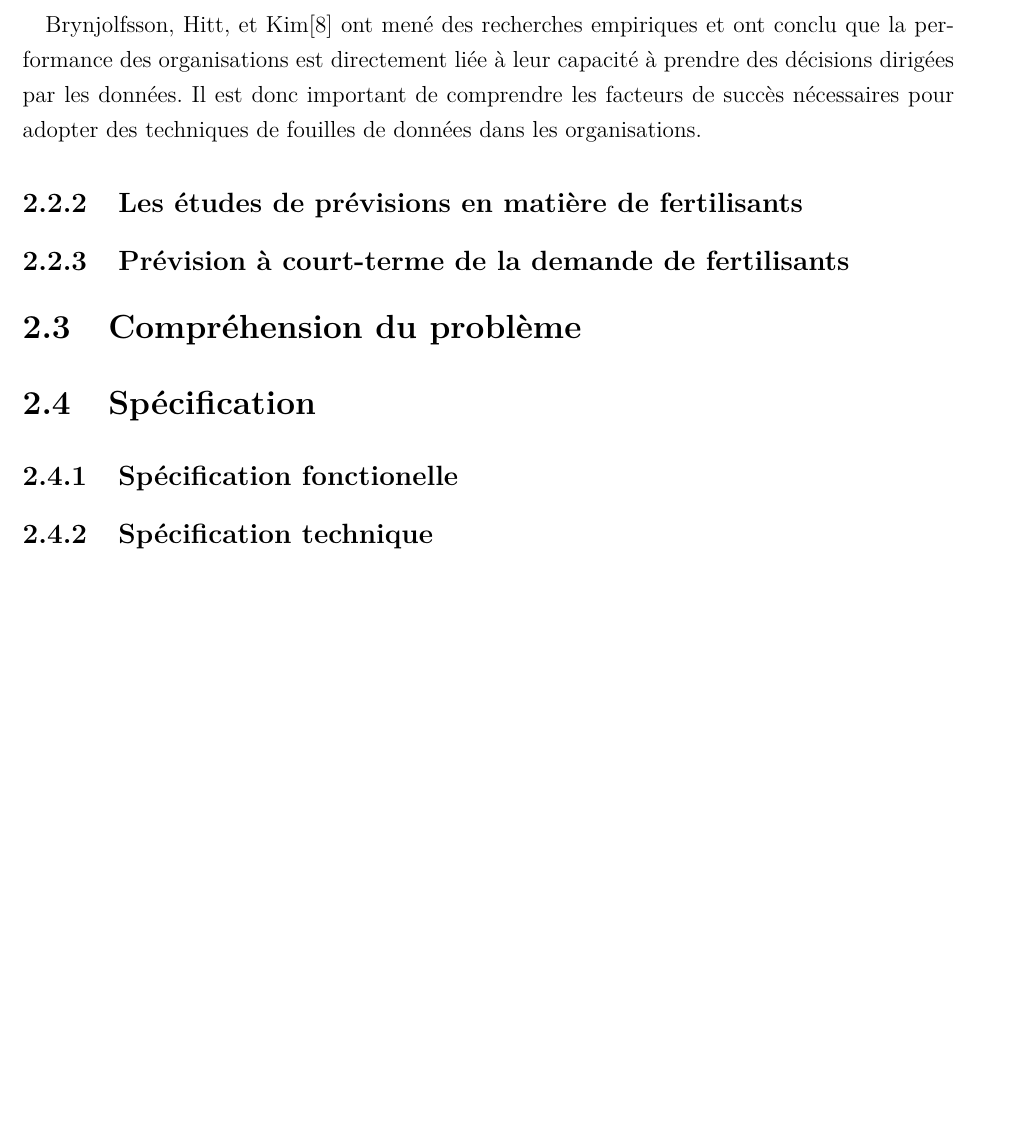
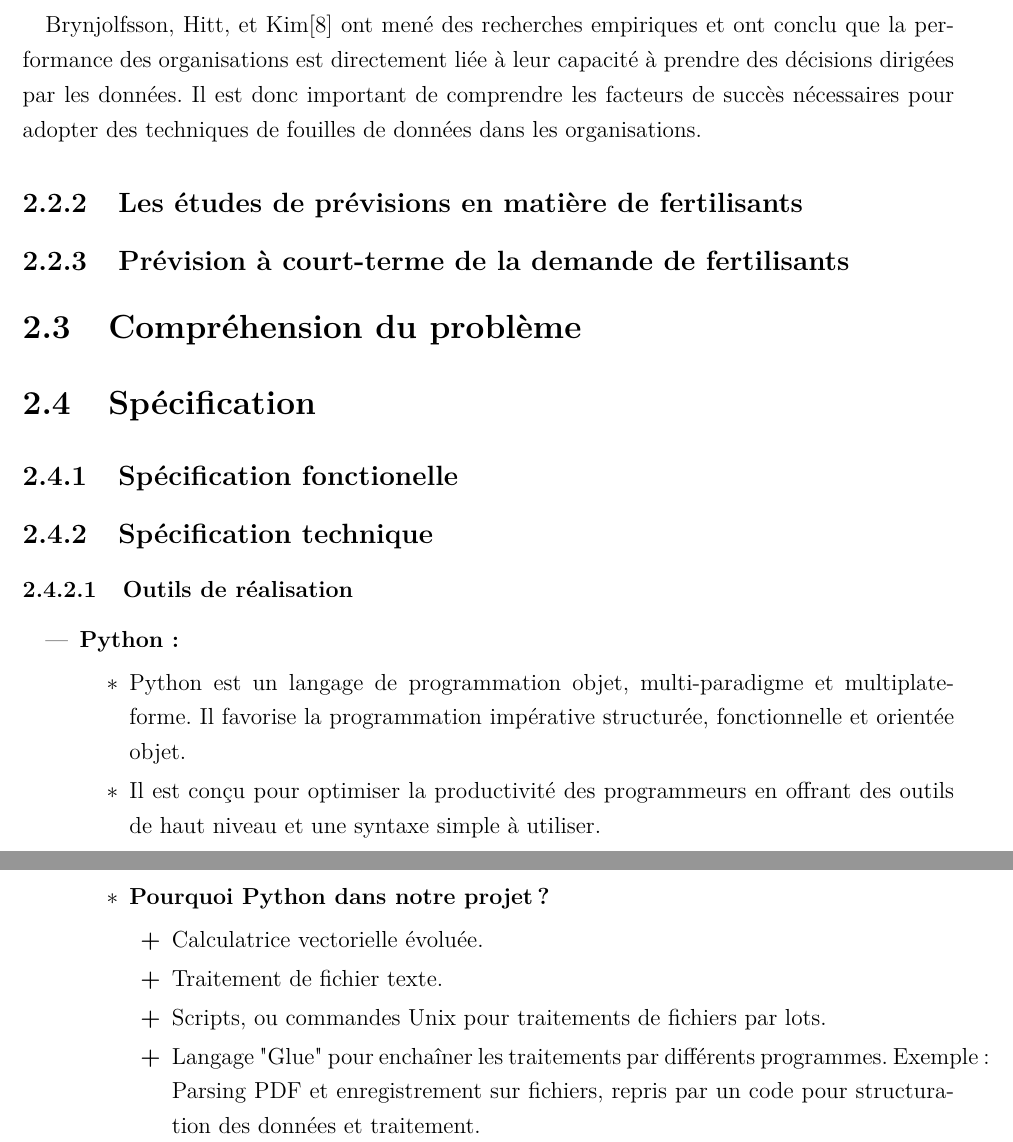
Before and after one commit to sanxore/lpr, a LaTeX document (rapport.tex, which reads chapters/chapitre2.tex): part of page 24 of 54 before the commit and two parts of pages 24 and 25 of 55 after it, the two joined at a grey line, cut so that both start at the same text, the shorter picture padded with empty space. Compiled offline with pdfLaTeX.

Commit message:
Technique(Outils de dev) => Python Done.

```diff
--- a/chapters/chapitre2.tex
+++ b/chapters/chapitre2.tex
@@ -15,3 +15,20 @@ Brynjolfsson, Hitt, et Kim\cite{data-driven-des} ont mené des recherches empiri
 \section{Spécification}
 	\subsection{Spécification fonctionelle}
 	\subsection{Spécification technique}
+	\subsubsection{Outils de réalisation}
+		\begin{itemize}
+			\item
+			\textbf{Python : }
+				\begin{itemize}
+					\item[$\textasteriskcentered$] Python est un langage de programmation objet, multi-paradigme et multiplate-forme. Il favorise la programmation impérative structurée, fonctionnelle et orientée objet.
+					\item[$\textasteriskcentered$] Il est conçu pour optimiser la productivité des programmeurs en offrant des outils de haut niveau et une syntaxe simple à utiliser.
+					\newpage
+					\item[$\textasteriskcentered$] \textbf{Pourquoi Python dans notre projet ?}
+					\begin{itemize}
+						\item[\textbf{+}] Calculatrice vectorielle évoluée.
+						\item[\textbf{+}] Traitement de fichier texte.
+						\item[\textbf{+}] Scripts, ou commandes Unix pour traitements de fichiers par lots.
+						\item[\textbf{+}] Langage "Glue" pour enchaîner les traitements par différents programmes. Exemple : Parsing PDF et enregistrement sur fichiers, repris par un code pour structuration des données et traitement.
+					\end{itemize}
+				\end{itemize}
+		\end{itemize}
```
Also changed, not shown: 1 other file.
